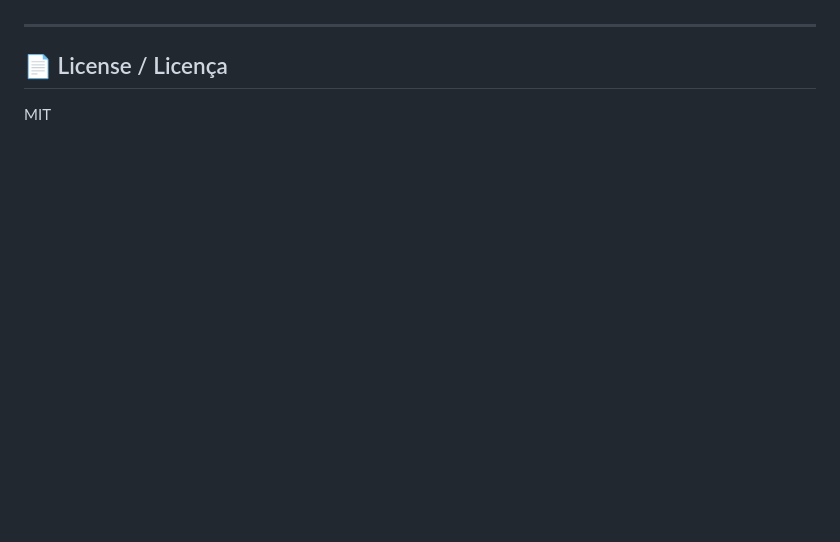
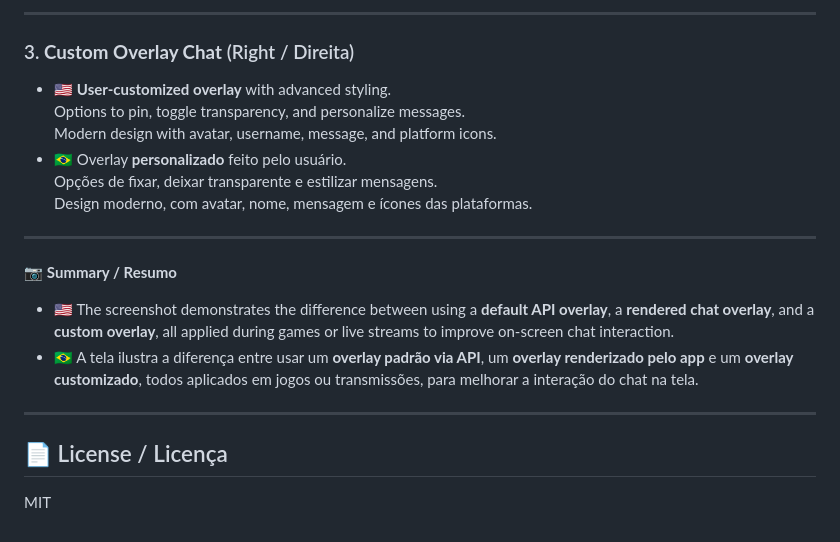
Before and after one commit to LumikUzaki/overlay-chat-SSN, a Markdown page: README.md, the part around the change printed below. Drawn GitHub-style; blank space fills up the shorter version.

```diff
--- a/README.md
+++ b/README.md
@@ -106,4 +105,19 @@ A tela ilustra a diferença entre usar um **overlay padrão via API**, um **over
 
+---
+
+### 3. **Custom Overlay Chat** (Right / Direita)
+- 🇺🇸 **User-customized overlay** with advanced styling.
+  Options to pin, toggle transparency, and personalize messages.
+  Modern design with avatar, username, message, and platform icons.
+- 🇧🇷 Overlay **personalizado** feito pelo usuário.
+  Opções de fixar, deixar transparente e estilizar mensagens.
+  Design moderno, com avatar, nome, mensagem e ícones das plataformas.
+
+---
+
+📷 **Summary / Resumo**
+- 🇺🇸 The screenshot demonstrates the difference between using a **default API overlay**, a **rendered chat overlay**, and a **custom overlay**, all applied during games or live streams to improve on-screen chat interaction.
+- 🇧🇷 A tela ilustra a diferença entre usar um **overlay padrão via API**, um **overlay renderizado pelo app** e um **overlay customizado**, todos aplicados em jogos ou transmissões, para melhorar a interação do chat na tela.
 
 ---
 
```
Also changed, not shown: other parts of README.md (+33 -34 lines).
